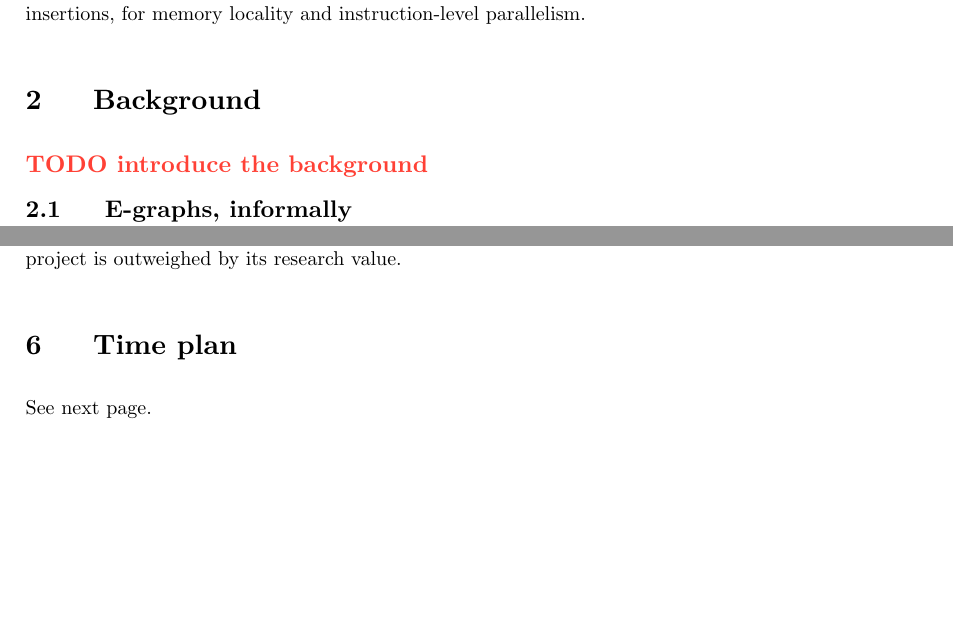
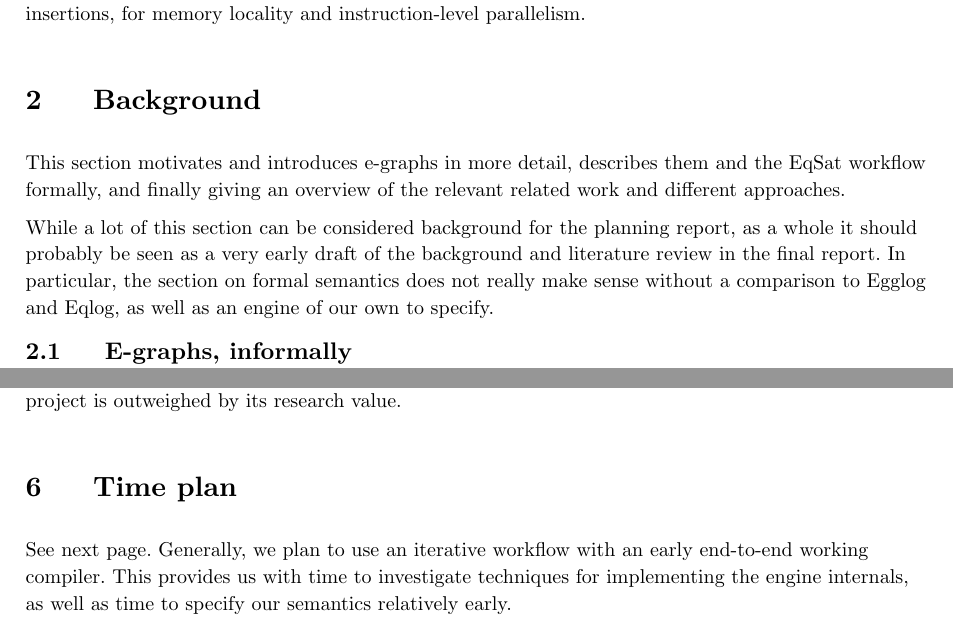
Before and after one commit to oatlog/oatlog, a Typst document (doc/planning_report/main.typ): two parts of pages 4 and 16 of 21, joined at a grey line, cut so that both start at the same text, the shorter picture padded with empty space. Compiled offline with Typst 0.15.

Commit message:
planning_report: time plan and background, chapter guidance

```diff
--- a/doc/planning_report/main.typ
+++ b/doc/planning_report/main.typ
@@ -120,7 +120,13 @@ insertions, for memory locality and instruction-level parallelism.
 
 = Background
 
-#todo([introduce the background])
+This section motivates and introduces e-graphs in more detail, describes them and the EqSat workflow
+formally, and finally giving an overview of the relevant related work and different approaches.
+
+While a lot of this section can be considered background for the planning report, as a whole it
+should probably be seen as a very early draft of the background and literature review in the final
+report. In particular, the section on formal semantics does not really make sense without a
+comparison to Egglog and Eqlog, as well as an engine of our own to specify.
 
 == E-graphs, informally
 
@@ -959,7 +964,10 @@ behavior and try to statically prevent bug classes in our compiler where possibl
 of our and faculty time for this project is outweighed by its research value.
 
 = Time plan
-See next page.
+
+See next page. Generally, we plan to use an iterative workflow with an early end-to-end working
+compiler. This provides us with time to investigate techniques for implementing the engine
+internals, as well as time to specify our semantics relatively early.
 
 #[
 #set page(flipped:true)
```
Also changed, not shown: doc/planning_report/main.typ (5 more changed lines).
